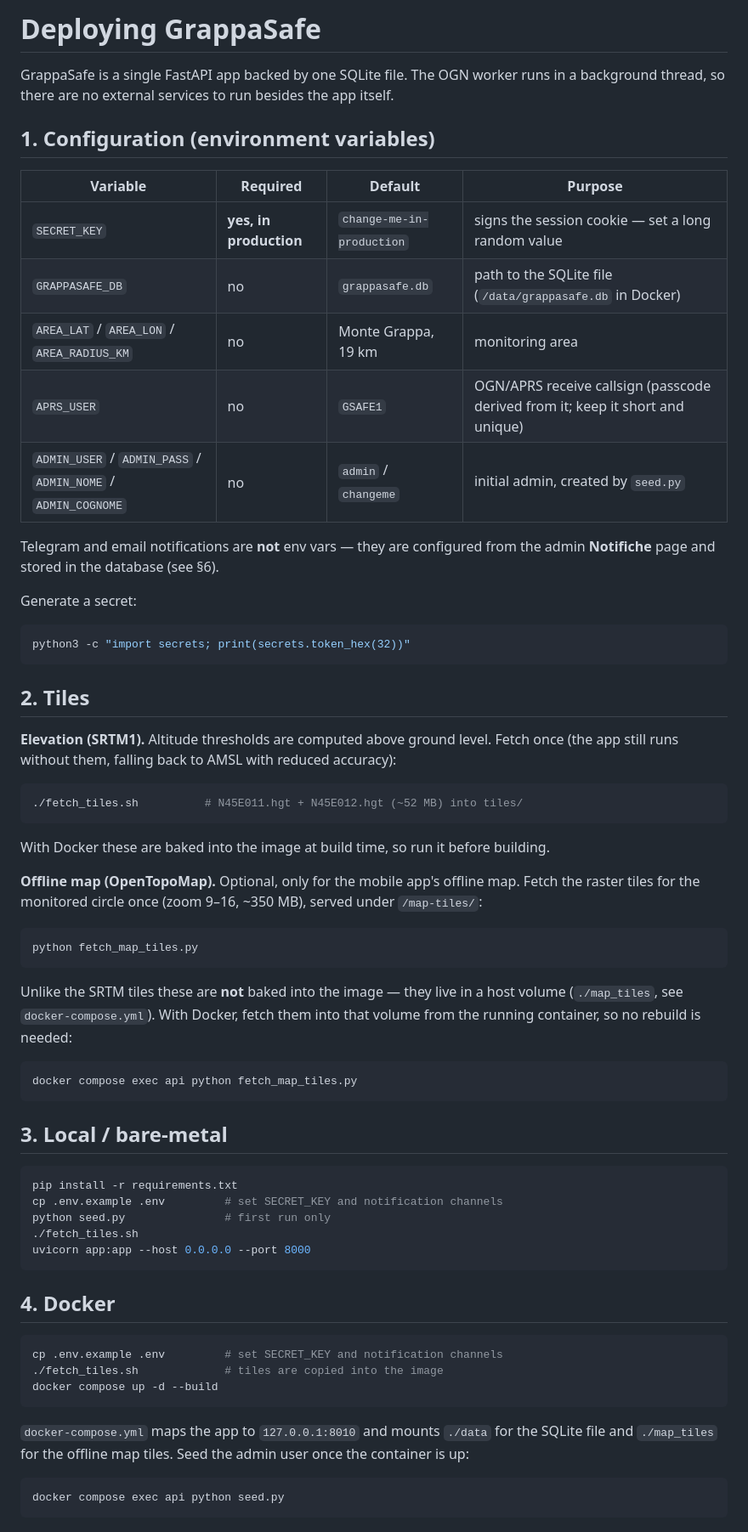
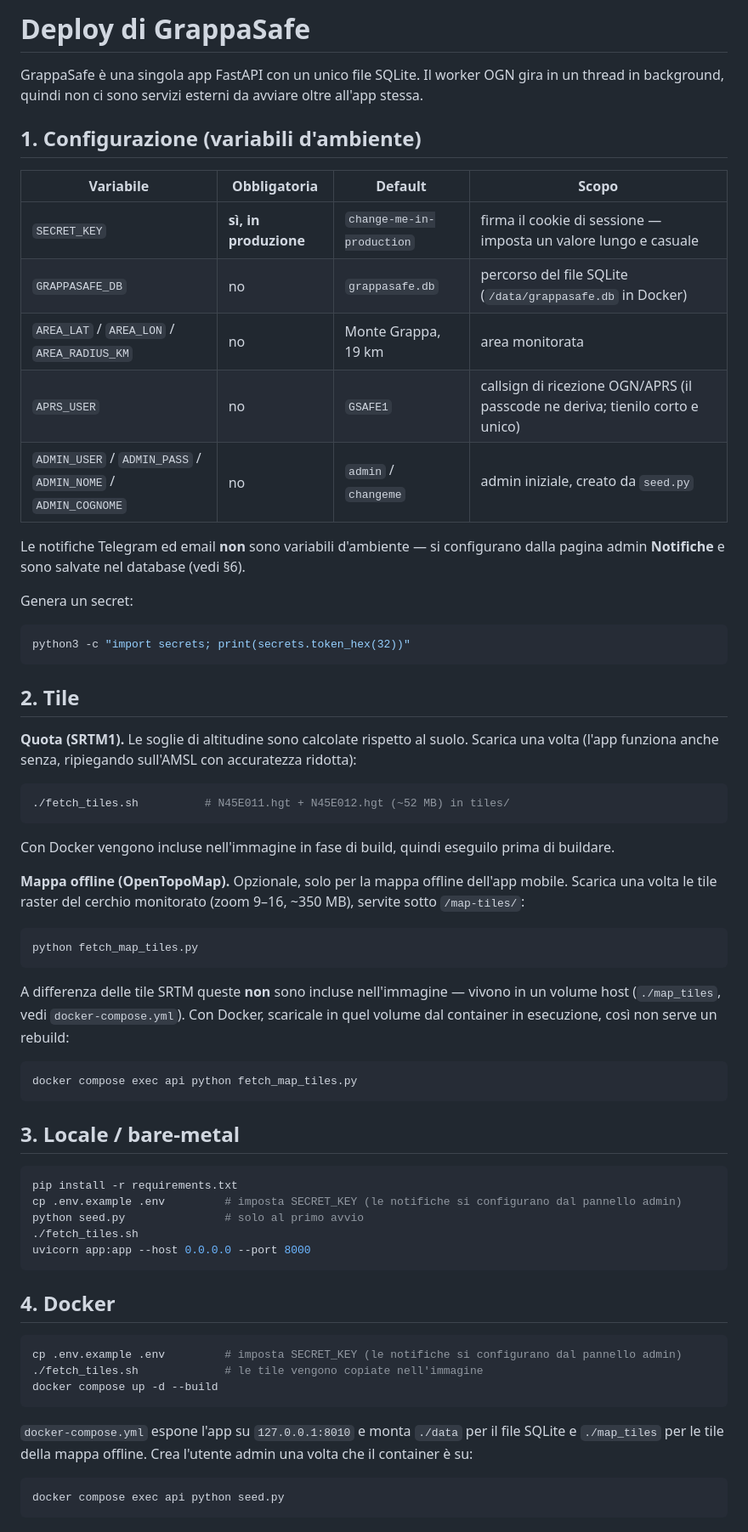
Before and after one commit to that-ugly-cat/grappasafe, a Markdown page: DEPLOY.md, the part around one of its changes. Shown at 85% size. Rendered like a GitHub page.

Commit message:
Docs: translate README and DEPLOY to Italian

````diff
--- a/DEPLOY.md
+++ b/DEPLOY.md
@@ -1,59 +1,60 @@
-# Deploying GrappaSafe
+# Deploy di GrappaSafe
 
-GrappaSafe is a single FastAPI app backed by one SQLite file. The OGN worker runs in a
-background thread, so there are no external services to run besides the app itself.
+GrappaSafe è una singola app FastAPI con un unico file SQLite. Il worker OGN gira in un
+thread in background, quindi non ci sono servizi esterni da avviare oltre all'app stessa.
 
-## 1. Configuration (environment variables)
+## 1. Configurazione (variabili d'ambiente)
 
-| Variable | Required | Default | Purpose |
+| Variabile | Obbligatoria | Default | Scopo |
 |---|---|---|---|
-| `SECRET_KEY` | **yes, in production** | `change-me-in-production` | signs the session cookie — set a long random value |
-| `GRAPPASAFE_DB` | no | `grappasafe.db` | path to the SQLite file (`/data/grappasafe.db` in Docker) |
-| `AREA_LAT` / `AREA_LON` / `AREA_RADIUS_KM` | no | Monte Grappa, 19 km | monitoring area |
-| `APRS_USER` | no | `GSAFE1` | OGN/APRS receive callsign (passcode derived from it; keep it short and unique) |
-| `ADMIN_USER` / `ADMIN_PASS` / `ADMIN_NOME` / `ADMIN_COGNOME` | no | `admin` / `changeme` | initial admin, created by `seed.py` |
+| `SECRET_KEY` | **sì, in produzione** | `change-me-in-production` | firma il cookie di sessione — imposta un valore lungo e casuale |
+| `GRAPPASAFE_DB` | no | `grappasafe.db` | percorso del file SQLite (`/data/grappasafe.db` in Docker) |
+| `AREA_LAT` / `AREA_LON` / `AREA_RADIUS_KM` | no | Monte Grappa, 19 km | area monitorata |
+| `APRS_USER` | no | `GSAFE1` | callsign di ricezione OGN/APRS (il passcode ne deriva; tienilo corto e unico) |
+| `ADMIN_USER` / `ADMIN_PASS` / `ADMIN_NOME` / `ADMIN_COGNOME` | no | `admin` / `changeme` | admin iniziale, creato da `seed.py` |
 
-Telegram and email notifications are **not** env vars — they are configured from the admin
-**Notifiche** page and stored in the database (see §6).
+Le notifiche Telegram ed email **non** sono variabili d'ambiente — si configurano dalla
+pagina admin **Notifiche** e sono salvate nel database (vedi §6).
 
-Generate a secret:
+Genera un secret:
 
 ```bash
 python3 -c "import secrets; print(secrets.token_hex(32))"
 ```
 
-## 2. Tiles
+## 2. Tile
 
-**Elevation (SRTM1).** Altitude thresholds are computed above ground level. Fetch once (the
-app still runs without them, falling back to AMSL with reduced accuracy):
+**Quota (SRTM1).** Le soglie di altitudine sono calcolate rispetto al suolo. Scarica una
+volta (l'app funziona anche senza, ripiegando sull'AMSL con accuratezza ridotta):
 
 ```bash
-./fetch_tiles.sh          # N45E011.hgt + N45E012.hgt (~52 MB) into tiles/
+./fetch_tiles.sh          # N45E011.hgt + N45E012.hgt (~52 MB) in tiles/
 ```
 
-With Docker these are baked into the image at build time, so run it before building.
+Con Docker vengono incluse nell'immagine in fase di build, quindi eseguilo prima di buildare.
 
-**Offline map (OpenTopoMap).** Optional, only for the mobile app's offline map. Fetch the
-raster tiles for the monitored circle once (zoom 9–16, ~350 MB), served under `/map-tiles/`:
+**Mappa offline (OpenTopoMap).** Opzionale, solo per la mappa offline dell'app mobile.
+Scarica una volta le tile raster del cerchio monitorato (zoom 9–16, ~350 MB), servite sotto
+`/map-tiles/`:
 
 ```bash
 python fetch_map_tiles.py
 ```
 
-Unlike the SRTM tiles these are **not** baked into the image — they live in a host volume
-(`./map_tiles`, see `docker-compose.yml`). With Docker, fetch them into that volume from the
-running container, so no rebuild is needed:
+A differenza delle tile SRTM queste **non** sono incluse nell'immagine — vivono in un volume
+host (`./map_tiles`, vedi `docker-compose.yml`). Con Docker, scaricale in quel volume dal
+container in esecuzione, così non serve un rebuild:
 
 ```bash
 docker compose exec api python fetch_map_tiles.py
 ```
 
-## 3. Local / bare-metal
+## 3. Locale / bare-metal
 
 ```bash
 pip install -r requirements.txt
-cp .env.example .env         # set SECRET_KEY and notification channels
-python seed.py               # first run only
+cp .env.example .env         # imposta SECRET_KEY (le notifiche si configurano dal pannello admin)
+python seed.py               # solo al primo avvio
 ./fetch_tiles.sh
 uvicorn app:app --host 0.0.0.0 --port 8000
 ```
@@ -61,13 +62,14 @@ uvicorn app:app --host 0.0.0.0 --port 8000
 ## 4. Docker
 
 ```bash
-cp .env.example .env         # set SECRET_KEY and notification channels
-./fetch_tiles.sh             # tiles are copied into the image
+cp .env.example .env         # imposta SECRET_KEY (le notifiche si configurano dal pannello admin)
+./fetch_tiles.sh             # le tile vengono copiate nell'immagine
 docker compose up -d --build
 ```
 
-`docker-compose.yml` maps the app to `127.0.0.1:8010` and mounts `./data` for the SQLite
-file and `./map_tiles` for the offline map tiles. Seed the admin user once the container is up:
+`docker-compose.yml` espone l'app su `127.0.0.1:8010` e monta `./data` per il file SQLite e
+`./map_tiles` per le tile della mappa offline. Crea l'utente admin una volta che il container
+è su:
 
 ```bash
 docker compose exec api python seed.py
````
Also changed, not shown: other parts of DEPLOY.md (+23 -21 lines), README.md (+127 -120 lines).
